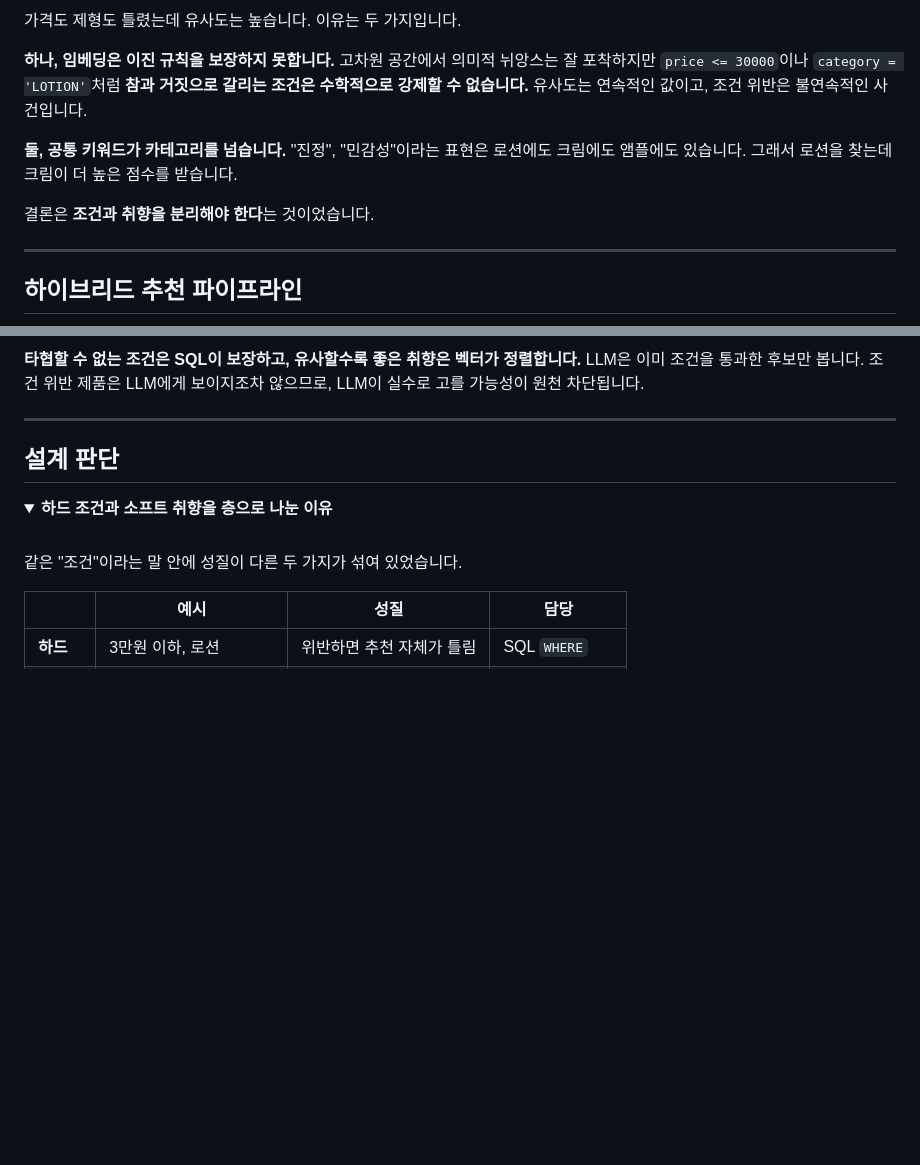
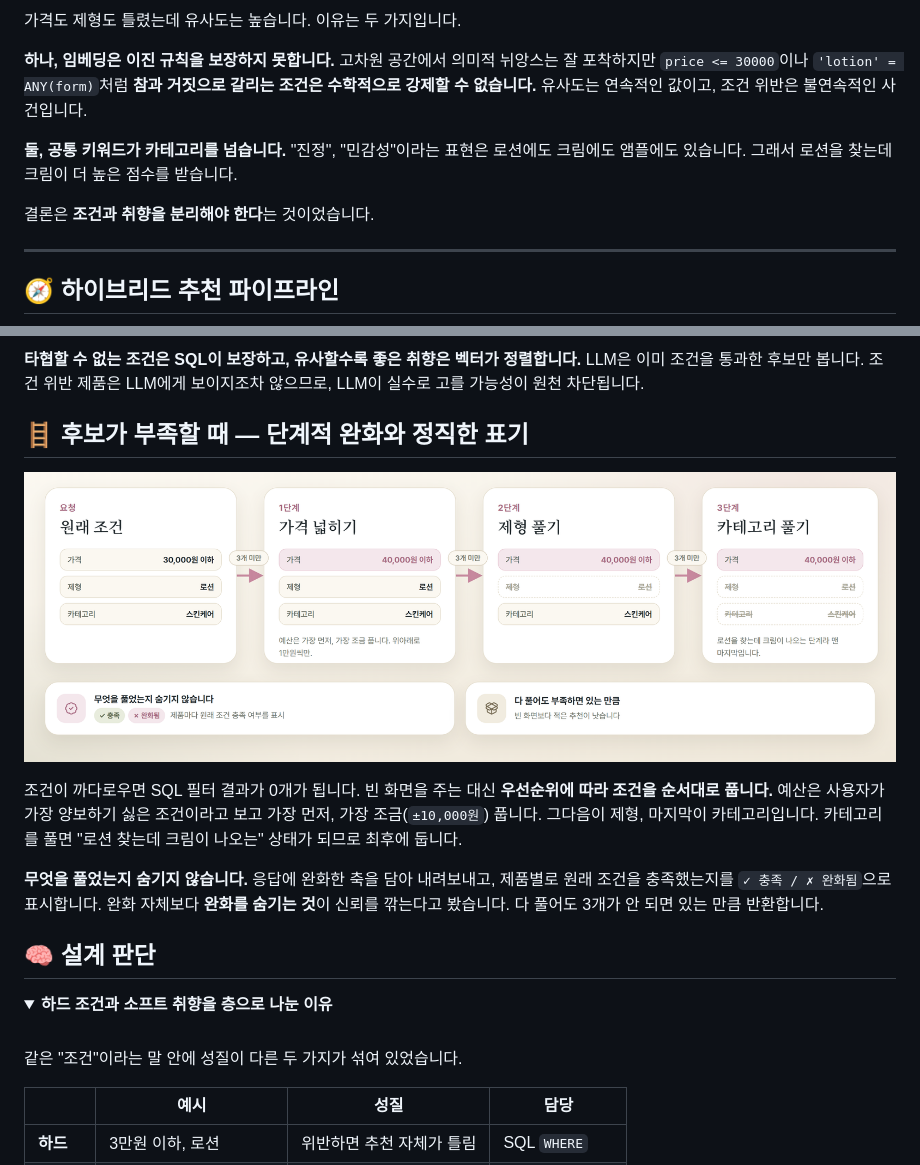
Before and after one commit to prgmd/beautalk, a Markdown page: README.md, 2 parts joined by grey strips. GitHub-like rendering; pictures changed too: docs/readme/relax.png (added); folded sections open; blank space fills up the shorter version.

```diff
--- a/README.md
+++ b/README.md
@@ -58,7 +58,7 @@ flowchart LR
 
 가격도 제형도 틀렸는데 유사도는 높습니다. 이유는 두 가지입니다.
 
-**하나, 임베딩은 이진 규칙을 보장하지 못합니다.** 고차원 공간에서 의미적 뉘앙스는 잘 포착하지만 `price <= 30000`이나 `category = 'LOTION'`처럼 **참과 거짓으로 갈리는 조건은 수학적으로 강제할 수 없습니다.** 유사도는 연속적인 값이고, 조건 위반은 불연속적인 사건입니다.
+**하나, 임베딩은 이진 규칙을 보장하지 못합니다.** 고차원 공간에서 의미적 뉘앙스는 잘 포착하지만 `price <= 30000`이나 `'lotion' = ANY(form)`처럼 **참과 거짓으로 갈리는 조건은 수학적으로 강제할 수 없습니다.** 유사도는 연속적인 값이고, 조건 위반은 불연속적인 사건입니다.
 
 **둘, 공통 키워드가 카테고리를 넘습니다.** "진정", "민감성"이라는 표현은 로션에도 크림에도 앰플에도 있습니다. 그래서 로션을 찾는데 크림이 더 높은 점수를 받습니다.
 
@@ -66,5 +66,5 @@ flowchart LR
 
 ---
 
-## 하이브리드 추천 파이프라인
+## 🧭 하이브리드 추천 파이프라인
 
@@ -89,9 +82,15 @@ sequenceDiagram
 
 **타협할 수 없는 조건은 SQL이 보장하고, 유사할수록 좋은 취향은 벡터가 정렬합니다.** LLM은 이미 조건을 통과한 후보만 봅니다. 조건 위반 제품은 LLM에게 보이지조차 않으므로, LLM이 실수로 고를 가능성이 원천 차단됩니다.
 
----
+## 🪜 후보가 부족할 때 — 단계적 완화와 정직한 표기
 
-## 설계 판단
+![단계적 완화](docs/readme/relax.png)
+
+조건이 까다로우면 SQL 필터 결과가 0개가 됩니다. 빈 화면을 주는 대신 **우선순위에 따라 조건을 순서대로 풉니다.** 예산은 사용자가 가장 양보하기 싫은 조건이라고 보고 가장 먼저, 가장 조금(`±10,000원`) 풉니다. 그다음이 제형, 마지막이 카테고리입니다. 카테고리를 풀면 "로션 찾는데 크림이 나오는" 상태가 되므로 최후에 둡니다.
+
+**무엇을 풀었는지 숨기지 않습니다.** 응답에 완화한 축을 담아 내려보내고, 제품별로 원래 조건을 충족했는지를 `✓ 충족 / ✗ 완화됨`으로 표시합니다. 완화 자체보다 **완화를 숨기는 것**이 신뢰를 깎는다고 봤습니다. 다 풀어도 3개가 안 되면 있는 만큼 반환합니다.
+
+## 🧠 설계 판단
 
 <details>
 <summary><b>하드 조건과 소프트 취향을 층으로 나눈 이유</b></summary>
```
Also changed, not shown: other parts of README.md (+28 -106 lines), docs/data-and-security.md (added, +35 -0 lines), docs/readme/hero.png (added), docs/readme/pipeline.png (added), 4 other files.
